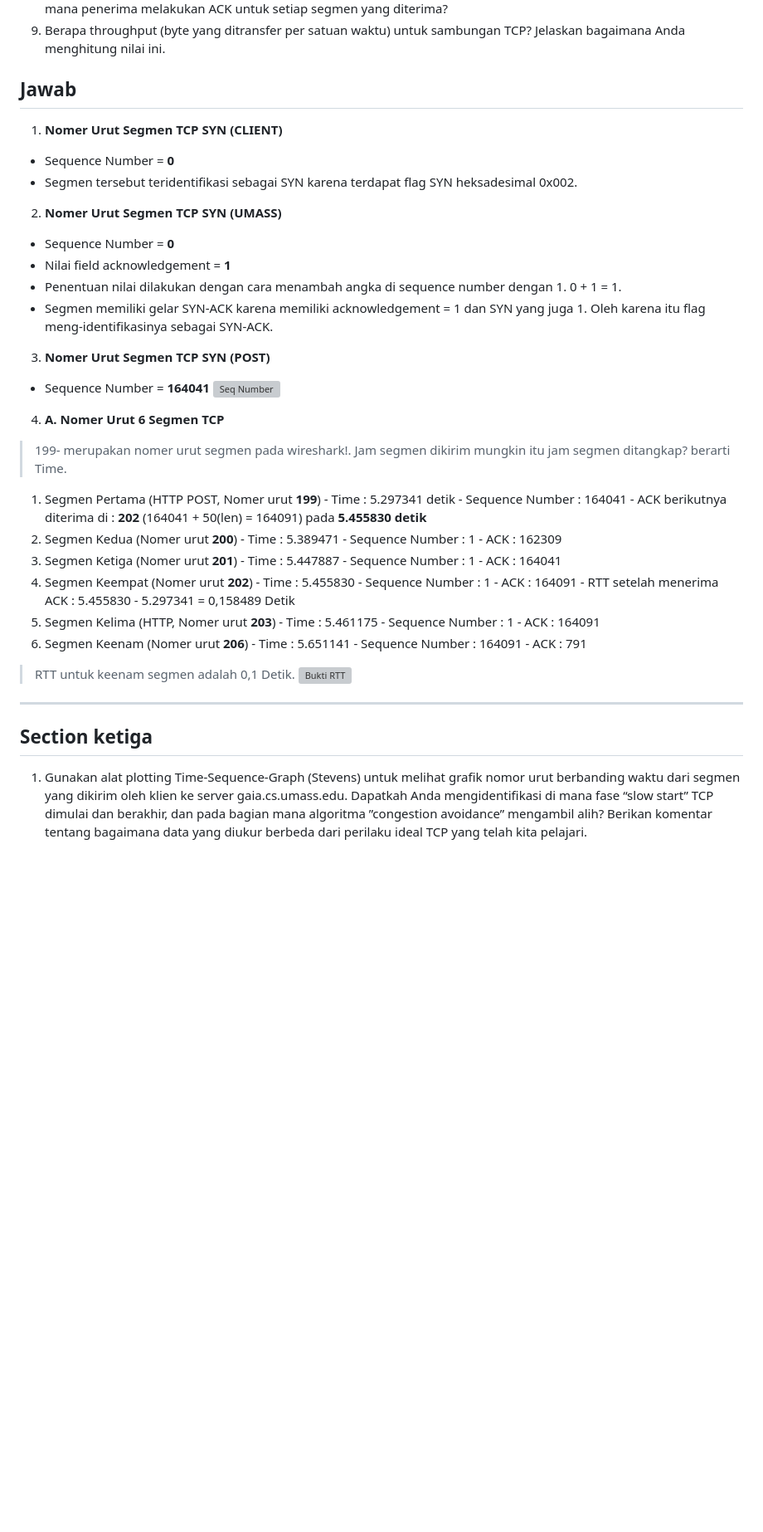
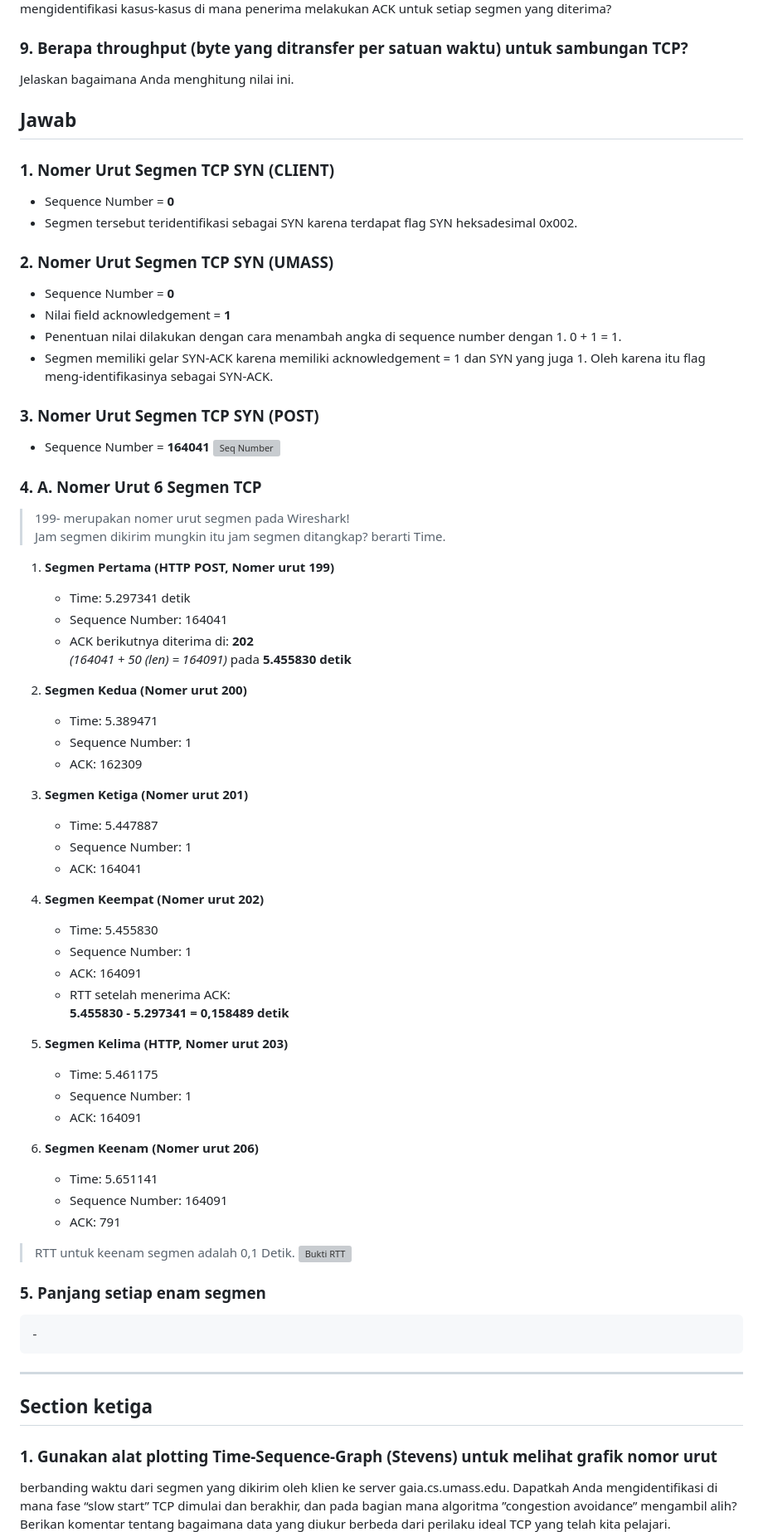
Before and after one commit to Pvsudbd/JaringanKomputer_Yoga, a Markdown page: week5/TCP.md, the part around one of its changes. Shown at 83% size. Drawn GitHub-style; blank space fills up the shorter version; grey boxes are pictures that could not be loaded.

```diff
--- a/week5/TCP.md
+++ b/week5/TCP.md
@@ -66,60 +66,71 @@ dalam file trace) untuk menjawab pertanyaan ini?
 mengidentifikasi kasus-kasus di mana penerima melakukan ACK untuk setiap segmen yang
 diterima?
-9. Berapa throughput (byte yang ditransfer per satuan waktu) untuk sambungan TCP?
+### 9. Berapa throughput (byte yang ditransfer per satuan waktu) untuk sambungan TCP?
 Jelaskan bagaimana Anda menghitung nilai ini.
 
 ## Jawab
-1. **Nomer Urut Segmen TCP SYN (CLIENT)**
+### 1. **Nomer Urut Segmen TCP SYN (CLIENT)**
 - Sequence Number = **0**
 - Segmen tersebut teridentifikasi sebagai SYN karena terdapat flag SYN heksadesimal 0x002.
 
-2. **Nomer Urut Segmen TCP SYN (UMASS)**
+### 2. **Nomer Urut Segmen TCP SYN (UMASS)**
 - Sequence Number = **0**
 - Nilai field acknowledgement = **1**
 - Penentuan nilai dilakukan dengan cara menambah angka di sequence number dengan 1. 0 + 1 = 1.
 - Segmen memiliki gelar SYN-ACK karena memiliki acknowledgement = 1 dan SYN yang juga 1. Oleh karena itu flag meng-identifikasinya sebagai SYN-ACK.
 
-3. **Nomer Urut Segmen TCP SYN (POST)**
+### 3. **Nomer Urut Segmen TCP SYN (POST)**
 - Sequence Number = **164041**
 ![Seq Number](img_TCP/J3S2.png)
 
-4. **A. Nomer Urut 6 Segmen TCP**
-> 199- merupakan nomer urut segmen pada wireshark!.
+### **4. A. Nomer Urut 6 Segmen TCP**
+
+> 199- merupakan nomer urut segmen pada Wireshark!
 > Jam segmen dikirim mungkin itu jam segmen ditangkap? berarti Time.
 
-  1. Segmen Pertama (HTTP POST, Nomer urut **199**)
-    - Time : 5.297341 detik
-    - Sequence Number : 164041
-    - ACK berikutnya diterima di : **202** (164041 + 50(len) = 164091) pada **5.455830 detik**
-  2. Segmen Kedua (Nomer urut **200**)
-    - Time : 5.389471
-    - Sequence Number : 1
-    - ACK : 162309
-  3. Segmen Ketiga (Nomer urut **201**)
-    - Time : 5.447887
-    - Sequence Number : 1
-    - ACK : 164041
-  4. Segmen Keempat (Nomer urut **202**)
-    - Time : 5.455830
-    - Sequence Number : 1
-    - ACK : 164091
-    - RTT setelah menerima ACK : 5.455830 - 5.297341 = 0,158489 Detik
-  5. Segmen Kelima (HTTP, Nomer urut **203**)
-    - Time : 5.461175
-    - Sequence Number : 1
-    - ACK : 164091
-  6. Segmen Keenam (Nomer urut **206**)
-    - Time : 5.651141
-    - Sequence Number : 164091
-    - ACK : 791
+1. **Segmen Pertama (HTTP POST, Nomer urut 199)**
+   - Time: 5.297341 detik
+   - Sequence Number: 164041
+   - ACK berikutnya diterima di: **202**
+     *(164041 + 50 (len) = 164091)* pada **5.455830 detik**
+
+2. **Segmen Kedua (Nomer urut 200)**
+   - Time: 5.389471
+   - Sequence Number: 1
+   - ACK: 162309
+
+3. **Segmen Ketiga (Nomer urut 201)**
+   - Time: 5.447887
+   - Sequence Number: 1
+   - ACK: 164041
+
+4. **Segmen Keempat (Nomer urut 202)**
+   - Time: 5.455830
+   - Sequence Number: 1
+   - ACK: 164091
+   - RTT setelah menerima ACK:
+     **5.455830 - 5.297341 = 0,158489 detik**
+
+5. **Segmen Kelima (HTTP, Nomer urut 203)**
+   - Time: 5.461175
+   - Sequence Number: 1
+   - ACK: 164091
+
+6. **Segmen Keenam (Nomer urut 206)**
+   - Time: 5.651141
+   - Sequence Number: 164091
+   - ACK: 791
 
 > RTT untuk keenam segmen adalah 0,1 Detik.
 ![Bukti RTT](img_TCP/J6S2.png)
 
+### 5. Panjang setiap enam segmen
+    -
+
 ---
 
 ## Section ketiga
-1. Gunakan alat plotting Time-Sequence-Graph (Stevens) untuk melihat grafik nomor urut
+### 1. Gunakan alat plotting Time-Sequence-Graph (Stevens) untuk melihat grafik nomor urut
 berbanding waktu dari segmen yang dikirim oleh klien ke server gaia.cs.umass.edu.
 Dapatkah Anda mengidentifikasi di mana fase “slow start” TCP dimulai dan berakhir, dan
 pada bagian mana algoritma ”congestion avoidance” mengambil alih? Berikan komentar
```
Also changed, not shown: other parts of week5/TCP.md (+17 -17 lines).
